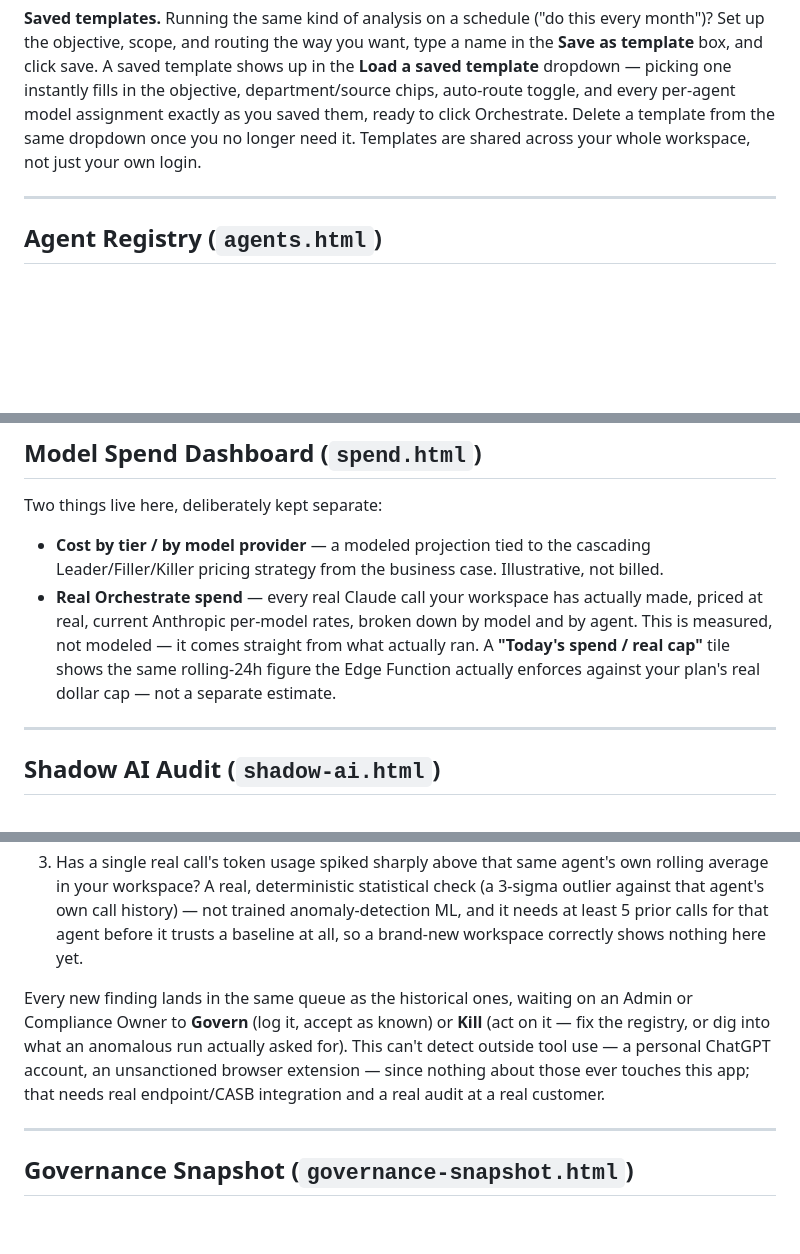
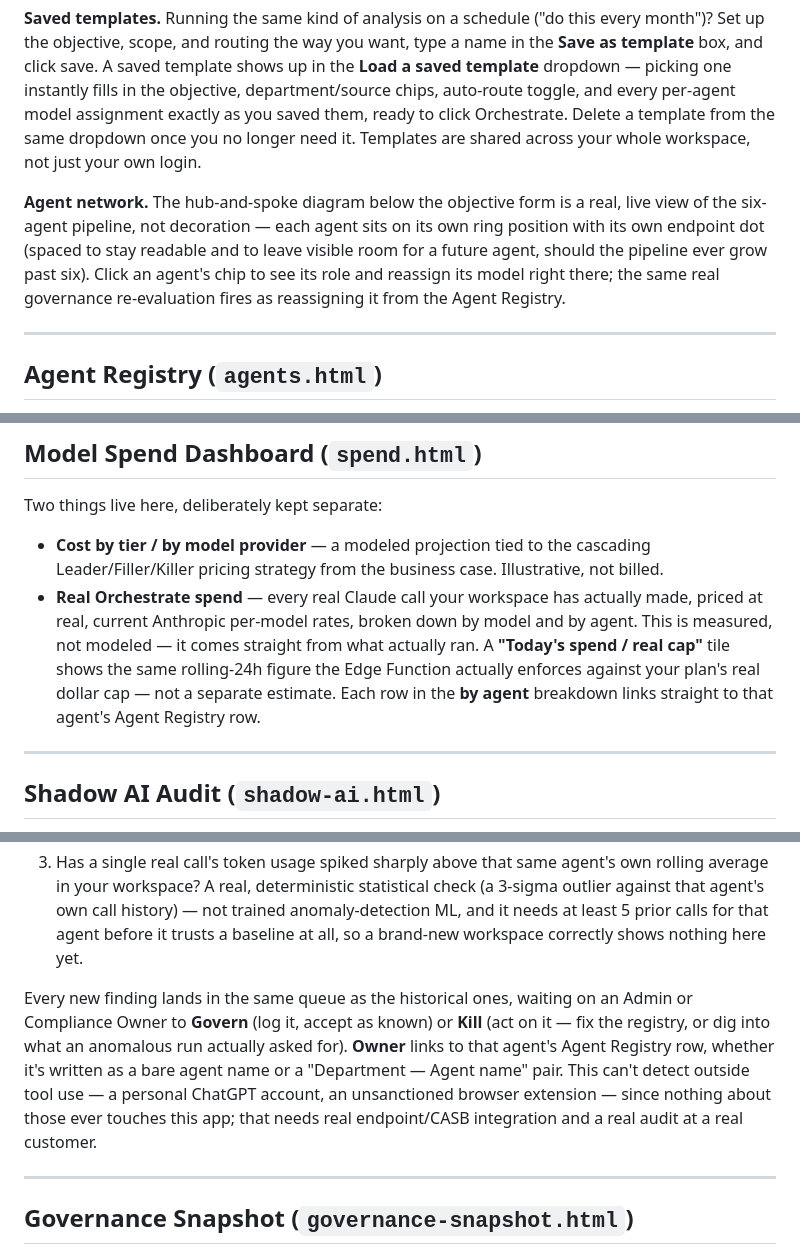
Before and after one commit to joshagusti-cmd/AI-Product-Strategy---Orchestrator, a Markdown page: 01-the-bet/prototype/USER_GUIDE.md, 3 parts joined by grey strips. Drawn GitHub-style; blank space fills up the shorter version.

```diff
--- a/01-the-bet/prototype/USER_GUIDE.md
+++ b/01-the-bet/prototype/USER_GUIDE.md
@@ -58,6 +62,8 @@ What happens next is real: six independent Claude API calls run in sequence —
 
 **Saved templates.** Running the same kind of analysis on a schedule ("do this every month")? Set up the objective, scope, and routing the way you want, type a name in the **Save as template** box, and click save. A saved template shows up in the **Load a saved template** dropdown — picking one instantly fills in the objective, department/source chips, auto-route toggle, and every per-agent model assignment exactly as you saved them, ready to click Orchestrate. Delete a template from the same dropdown once you no longer need it. Templates are shared across your whole workspace, not just your own login.
 
+**Agent network.** The hub-and-spoke diagram below the objective form is a real, live view of the six-agent pipeline, not decoration — each agent sits on its own ring position with its own endpoint dot (spaced to stay readable and to leave visible room for a future agent, should the pipeline ever grow past six). Click an agent's chip to see its role and reassign its model right there; the same real governance re-evaluation fires as reassigning it from the Agent Registry.
+
 ---
 
 ## Agent Registry (`agents.html`)
@@ -127,7 +137,7 @@ A real, searchable archive of every completed Orchestrate run's full deliverable
 Two things live here, deliberately kept separate:
 
 - **Cost by tier / by model provider** — a modeled projection tied to the cascading Leader/Filler/Killer pricing strategy from the business case. Illustrative, not billed.
-- **Real Orchestrate spend** — every real Claude call your workspace has actually made, priced at real, current Anthropic per-model rates, broken down by model and by agent. This is measured, not modeled — it comes straight from what actually ran. A **"Today's spend / real cap"** tile shows the same rolling-24h figure the Edge Function actually enforces against your plan's real dollar cap — not a separate estimate.
+- **Real Orchestrate spend** — every real Claude call your workspace has actually made, priced at real, current Anthropic per-model rates, broken down by model and by agent. This is measured, not modeled — it comes straight from what actually ran. A **"Today's spend / real cap"** tile shows the same rolling-24h figure the Edge Function actually enforces against your plan's real dollar cap — not a separate estimate. Each row in the **by agent** breakdown links straight to that agent's Agent Registry row.
 
 ---
 
@@ -140,7 +150,7 @@ A list of historical illustrative findings sits here as backdrop (a legacy scori
 2. Has a real Orchestrate run actually requested an ungoverned model (like "GPT-4o") and gotten silently substituted? That's a real, repeated request for something not really governed.
 3. Has a single real call's token usage spiked sharply above that same agent's own rolling average in your workspace? A real, deterministic statistical check (a 3-sigma outlier against that agent's own call history) — not trained anomaly-detection ML, and it needs at least 5 prior calls for that agent before it trusts a baseline at all, so a brand-new workspace correctly shows nothing here yet.
 
-Every new finding lands in the same queue as the historical ones, waiting on an Admin or Compliance Owner to **Govern** (log it, accept as known) or **Kill** (act on it — fix the registry, or dig into what an anomalous run actually asked for). This can't detect outside tool use — a personal ChatGPT account, an unsanctioned browser extension — since nothing about those ever touches this app; that needs real endpoint/CASB integration and a real audit at a real customer.
+Every new finding lands in the same queue as the historical ones, waiting on an Admin or Compliance Owner to **Govern** (log it, accept as known) or **Kill** (act on it — fix the registry, or dig into what an anomalous run actually asked for). **Owner** links to that agent's Agent Registry row, whether it's written as a bare agent name or a "Department — Agent name" pair. This can't detect outside tool use — a personal ChatGPT account, an unsanctioned browser extension — since nothing about those ever touches this app; that needs real endpoint/CASB integration and a real audit at a real customer.
 
 ---
 
```
Also changed, not shown: other parts of 01-the-bet/prototype/USER_GUIDE.md (+10 -2 lines).
